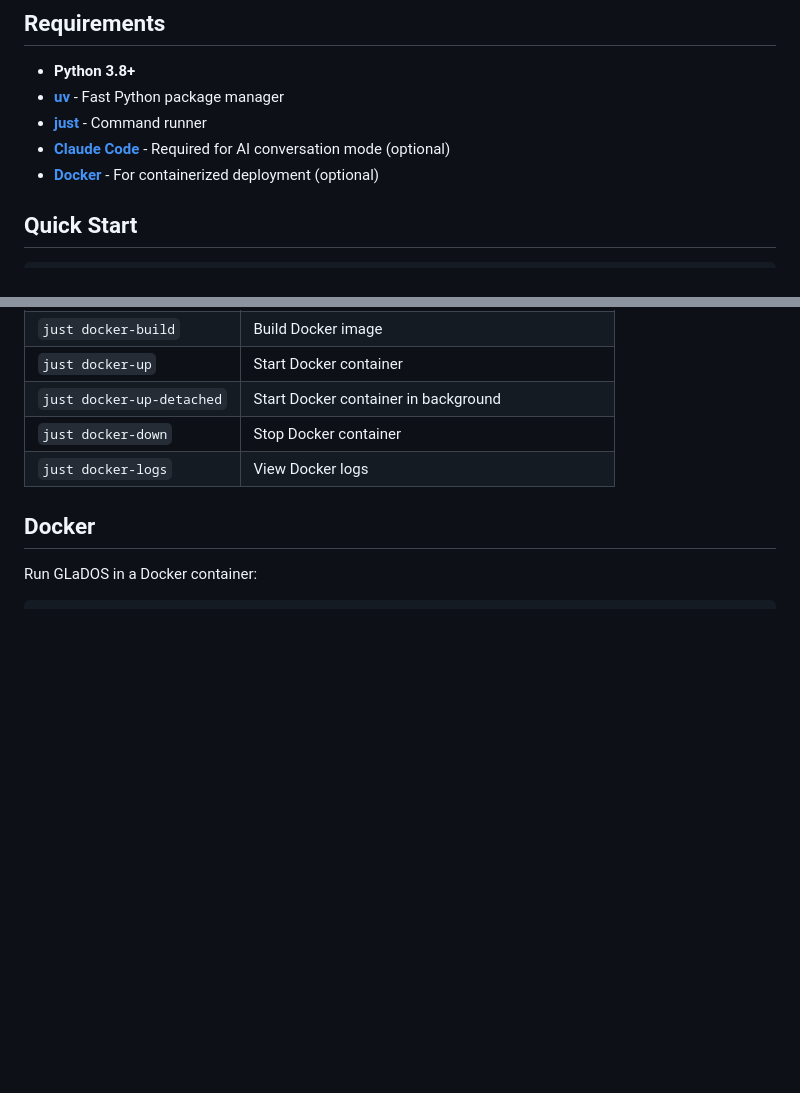
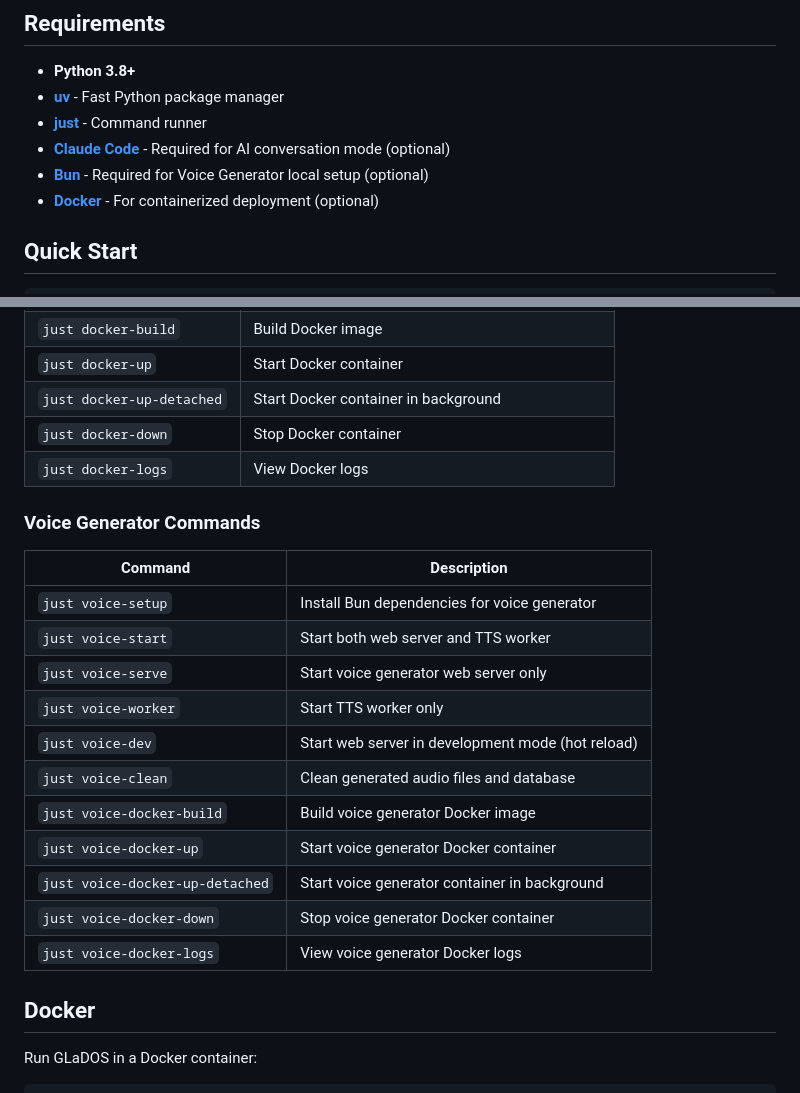
Before and after one commit to HelgeSverre/glados, a Markdown page: README.md, 2 parts joined by grey strips. Rendered like a GitHub page; blank space fills up the shorter version.

```diff
--- a/README.md
+++ b/README.md
@@ -25,6 +25,7 @@ This project is a modified fork of [R2D2FISH/glados-tts](https://github.com/R2D2
 - **[uv](https://github.com/astral-sh/uv)** - Fast Python package manager
 - **[just](https://github.com/casey/just)** - Command runner
 - **[Claude Code](https://github.com/anthropics/claude-code)** - Required for AI conversation mode (optional)
+- **[Bun](https://bun.sh/)** - Required for Voice Generator local setup (optional)
 - **[Docker](https://www.docker.com/)** - For containerized deployment (optional)
 
 ## Quick Start
@@ -59,6 +60,22 @@ Then open http://localhost:8765 in your browser.
 | `just docker-down` | Stop Docker container |
 | `just docker-logs` | View Docker logs |
 
+### Voice Generator Commands
+
+| Command | Description |
+|---------|-------------|
+| `just voice-setup` | Install Bun dependencies for voice generator |
+| `just voice-start` | Start both web server and TTS worker |
+| `just voice-serve` | Start voice generator web server only |
+| `just voice-worker` | Start TTS worker only |
+| `just voice-dev` | Start web server in development mode (hot reload) |
+| `just voice-clean` | Clean generated audio files and database |
+| `just voice-docker-build` | Build voice generator Docker image |
+| `just voice-docker-up` | Start voice generator Docker container |
+| `just voice-docker-up-detached` | Start voice generator container in background |
+| `just voice-docker-down` | Stop voice generator Docker container |
+| `just voice-docker-logs` | View voice generator Docker logs |
+
 ## Docker
 
 Run GLaDOS in a Docker container:
```
Also changed, not shown: other parts of README.md (+48 -0 lines).
